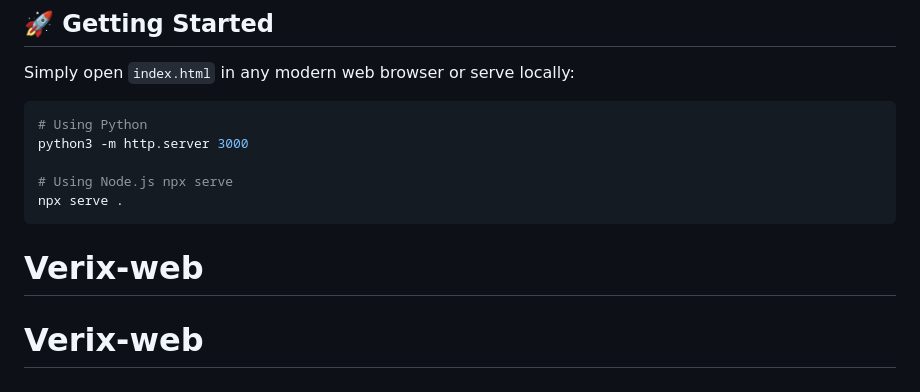
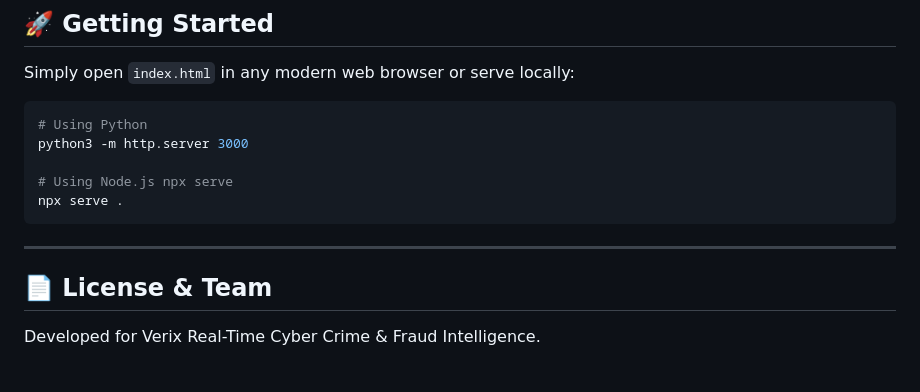
Before and after one commit to Codrex01/Verix-web, a Markdown page: README.md, the part around the change. Drawn GitHub-style.

````diff
--- a/README.md
+++ b/README.md
@@ -62,5 +62,8 @@ python3 -m http.server 3000
 # Using Node.js npx serve
 npx serve .
 ```
-# Verix-web
-# Verix-web
+
+---
+
+## 📄 License & Team
+Developed for Verix Real-Time Cyber Crime & Fraud Intelligence.
````
